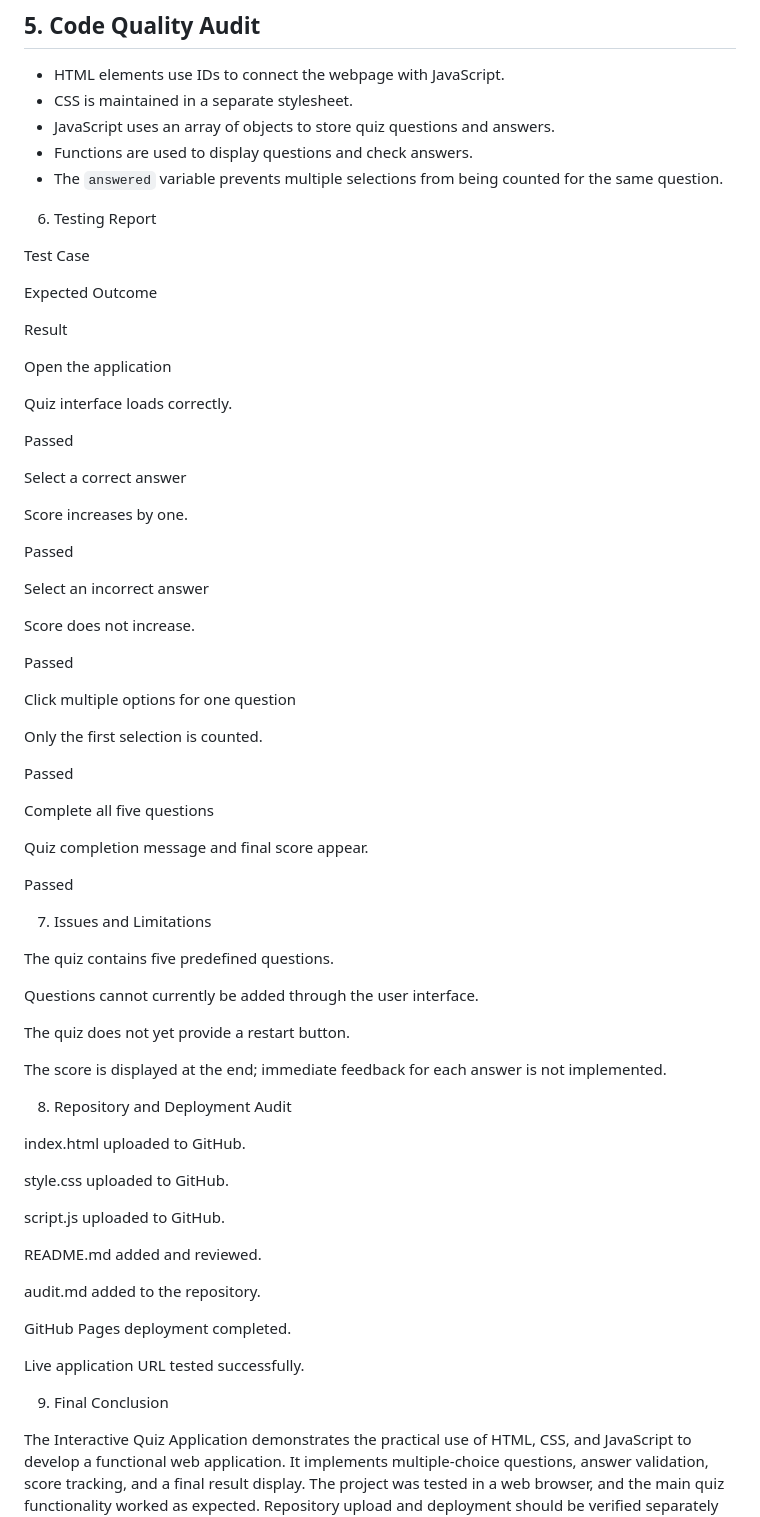
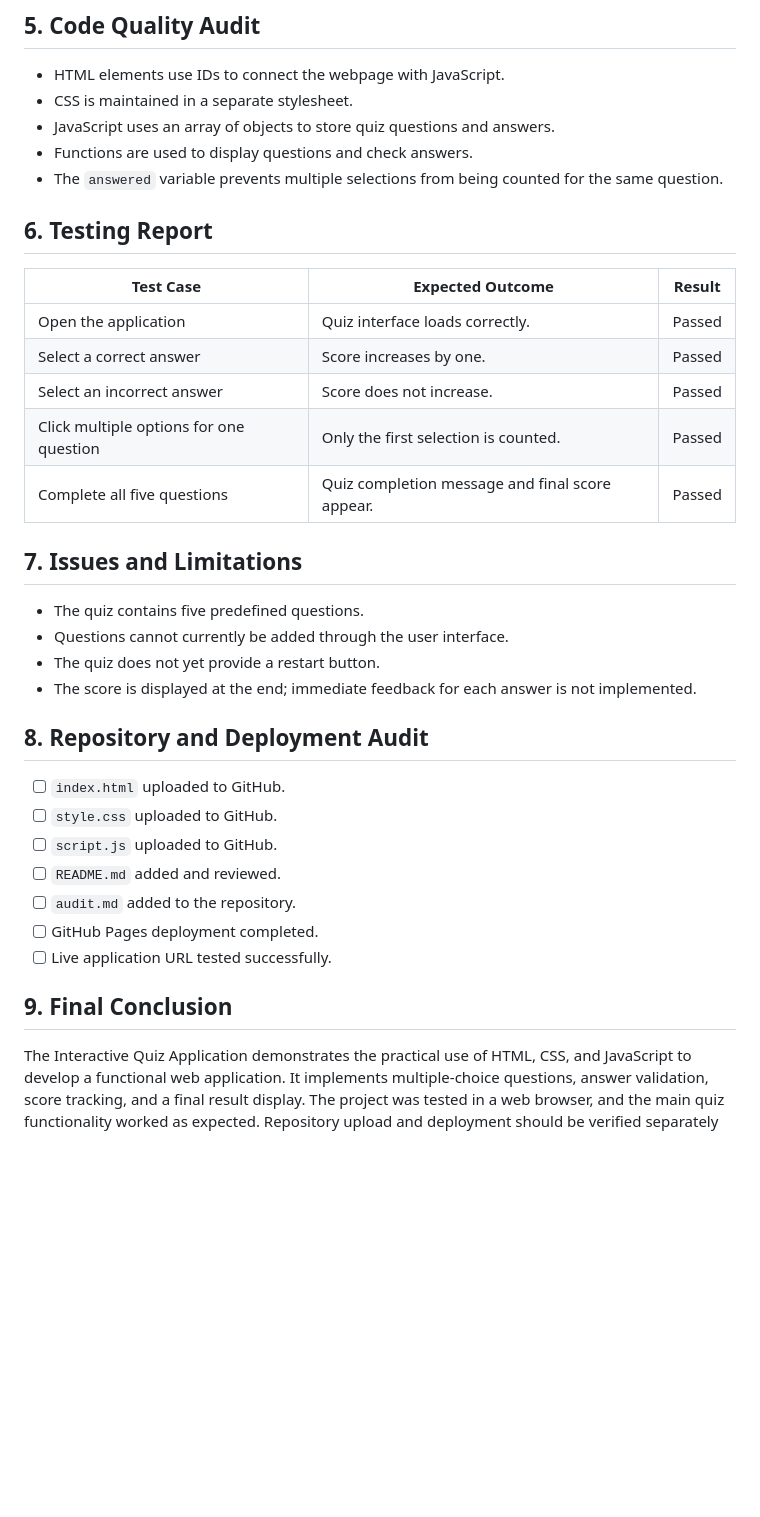
Before and after one commit to tiwarianushka0805-arch/interactive-quiz-application, a Markdown page: audit.md, the part around the change. Rendered like a GitHub page; blank space fills up the shorter version.

```diff
--- a/audit.md
+++ b/audit.md
@@ -44,70 +44,33 @@
 - Functions are used to display questions and check answers.
 - The `answered` variable prevents multiple selections from being counted for the same question.
 
-6. Testing Report
+## 6. Testing Report
 
-Test Case
+| Test Case | Expected Outcome | Result |
+|---|---|---|
+| Open the application | Quiz interface loads correctly. | Passed |
+| Select a correct answer | Score increases by one. | Passed |
+| Select an incorrect answer | Score does not increase. | Passed |
+| Click multiple options for one question | Only the first selection is counted. | Passed |
+| Complete all five questions | Quiz completion message and final score appear. | Passed |
 
-Expected Outcome
+## 7. Issues and Limitations
 
-Result
+- The quiz contains five predefined questions.
+- Questions cannot currently be added through the user interface.
+- The quiz does not yet provide a restart button.
+- The score is displayed at the end; immediate feedback for each answer is not implemented.
 
-Open the application
+## 8. Repository and Deployment Audit
 
-Quiz interface loads correctly.
+- [ ] `index.html` uploaded to GitHub.
+- [ ] `style.css` uploaded to GitHub.
+- [ ] `script.js` uploaded to GitHub.
+- [ ] `README.md` added and reviewed.
+- [ ] `audit.md` added to the repository.
+- [ ] GitHub Pages deployment completed.
+- [ ] Live application URL tested successfully.
 
-Passed
-
-Select a correct answer
-
-Score increases by one.
-
-Passed
-
-Select an incorrect answer
-
-Score does not increase.
-
-Passed
-
-Click multiple options for one question
-
-Only the first selection is counted.
-
-Passed
-
-Complete all five questions
-
-Quiz completion message and final score appear.
-
-Passed
-
-7. Issues and Limitations
-
-The quiz contains five predefined questions.
-
-Questions cannot currently be added through the user interface.
-
-The quiz does not yet provide a restart button.
-
-The score is displayed at the end; immediate feedback for each answer is not implemented.
-
-8. Repository and Deployment Audit
-
-index.html uploaded to GitHub.
-
-style.css uploaded to GitHub.
-
-script.js uploaded to GitHub.
-
-README.md added and reviewed.
-
-audit.md added to the repository.
-
-GitHub Pages deployment completed.
-
-Live application URL tested successfully.
-
-9. Final Conclusion
+## 9. Final Conclusion
 
 The Interactive Quiz Application demonstrates the practical use of HTML, CSS, and JavaScript to develop a functional web application. It implements multiple-choice questions, answer validation, score tracking, and a final result display. The project was tested in a web browser, and the main quiz functionality worked as expected. Repository upload and deployment should be verified separately before the project is marked fully complete.
```
